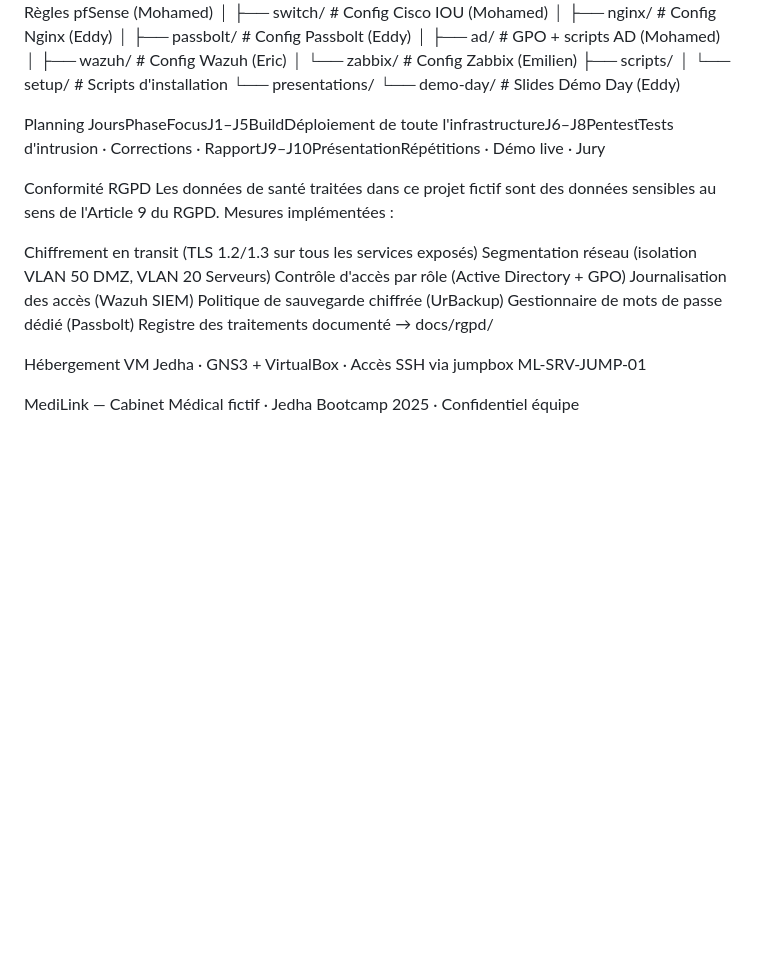
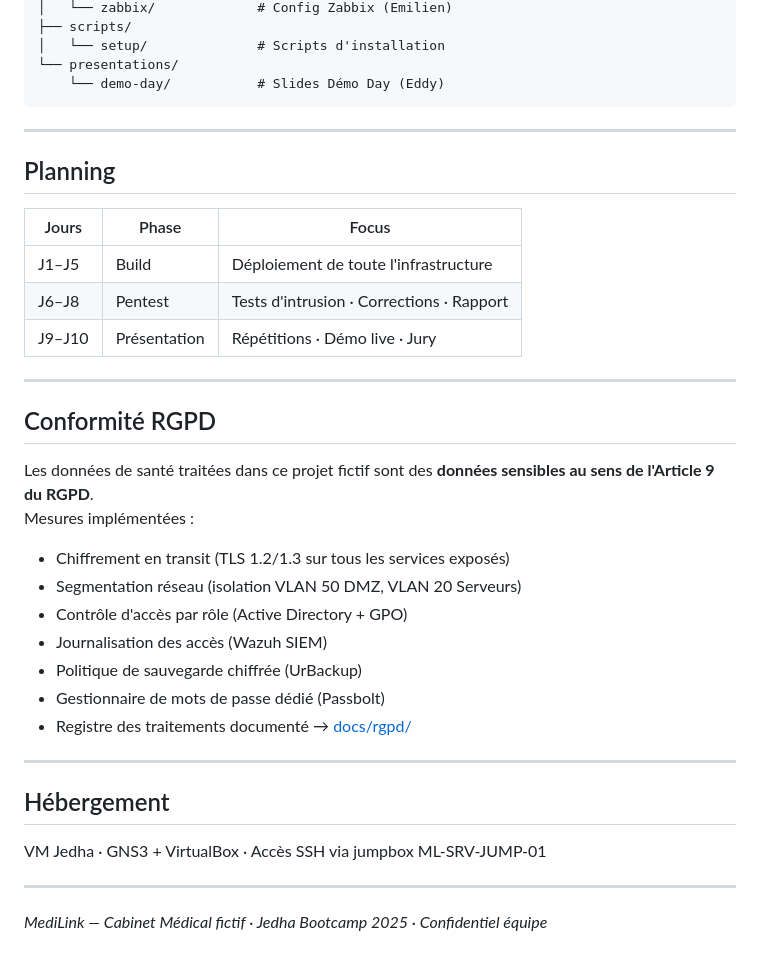
Before and after one commit to LabJedha/MediLink, a Markdown page: README.md, the part around one of its changes. Drawn GitHub-style; blank space fills up the shorter version.

````diff
--- a/README.md
+++ b/README.md
@@ -64,24 +123,38 @@ MediLink/
 │   └── setup/              # Scripts d'installation
 └── presentations/
     └── demo-day/           # Slides Démo Day (Eddy)
+```
 
-Planning
-JoursPhaseFocusJ1–J5BuildDéploiement de toute l'infrastructureJ6–J8PentestTests d'intrusion · Corrections · RapportJ9–J10PrésentationRépétitions · Démo live · Jury
+---
 
-Conformité RGPD
-Les données de santé traitées dans ce projet fictif sont des données sensibles au sens de l'Article 9 du RGPD.
+## Planning
+
+| Jours | Phase | Focus |
+|-------|-------|-------|
+| J1–J5 | Build | Déploiement de toute l'infrastructure |
+| J6–J8 | Pentest | Tests d'intrusion · Corrections · Rapport |
+| J9–J10 | Présentation | Répétitions · Démo live · Jury |
+
+---
+
+## Conformité RGPD
+
+Les données de santé traitées dans ce projet fictif sont des **données sensibles au sens de l'Article 9 du RGPD**.
 Mesures implémentées :
+- Chiffrement en transit (TLS 1.2/1.3 sur tous les services exposés)
+- Segmentation réseau (isolation VLAN 50 DMZ, VLAN 20 Serveurs)
+- Contrôle d'accès par rôle (Active Directory + GPO)
+- Journalisation des accès (Wazuh SIEM)
+- Politique de sauvegarde chiffrée (UrBackup)
+- Gestionnaire de mots de passe dédié (Passbolt)
+- Registre des traitements documenté → [docs/rgpd/](./docs/rgpd/)
 
-Chiffrement en transit (TLS 1.2/1.3 sur tous les services exposés)
-Segmentation réseau (isolation VLAN 50 DMZ, VLAN 20 Serveurs)
-Contrôle d'accès par rôle (Active Directory + GPO)
-Journalisation des accès (Wazuh SIEM)
-Politique de sauvegarde chiffrée (UrBackup)
-Gestionnaire de mots de passe dédié (Passbolt)
-Registre des traitements documenté → docs/rgpd/
+---
 
+## Hébergement
 
-Hébergement
 VM Jedha · GNS3 + VirtualBox · Accès SSH via jumpbox ML-SRV-JUMP-01
 
-MediLink — Cabinet Médical fictif · Jedha Bootcamp 2025 · Confidentiel équipe
+---
+
+*MediLink — Cabinet Médical fictif · Jedha Bootcamp 2025 · Confidentiel équipe*
````
Also changed, not shown: other parts of README.md (+79 -20 lines).
